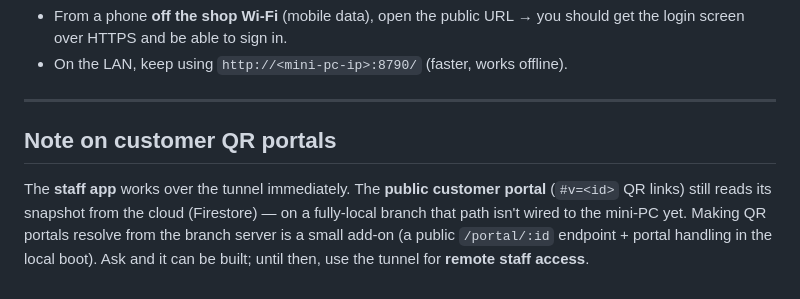
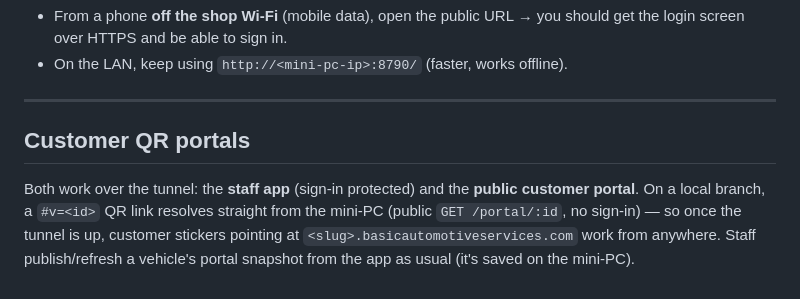
Before and after one commit to JohnLazaga/Basic-Automotive-Services, a Markdown page: TUNNEL_SETUP.md, the part around the change. Rendered like a GitHub page.

Commit message:
docs: customer QR portals now work over the tunnel on local branches
Co-Authored-By: Claude Opus 4.8 (1M context) <noreply@anthropic.com>

```diff
--- a/TUNNEL_SETUP.md
+++ b/TUNNEL_SETUP.md
@@ -112,10 +112,10 @@ requires an **admin** session — but harden it:
 
 ---
 
-## Note on customer QR portals
-The **staff app** works over the tunnel immediately. The **public customer
-portal** (`#v=<id>` QR links) still reads its snapshot from the cloud (Firestore)
-— on a fully-local branch that path isn't wired to the mini-PC yet. Making QR
-portals resolve from the branch server is a small add-on (a public
-`/portal/:id` endpoint + portal handling in the local boot). Ask and it can be
-built; until then, use the tunnel for **remote staff access**.
+## Customer QR portals
+Both work over the tunnel: the **staff app** (sign-in protected) and the
+**public customer portal**. On a local branch, a `#v=<id>` QR link resolves
+straight from the mini-PC (public `GET /portal/:id`, no sign-in) — so once the
+tunnel is up, customer stickers pointing at `<slug>.basicautomotiveservices.com`
+work from anywhere. Staff publish/refresh a vehicle's portal snapshot from the
+app as usual (it's saved on the mini-PC).
```
